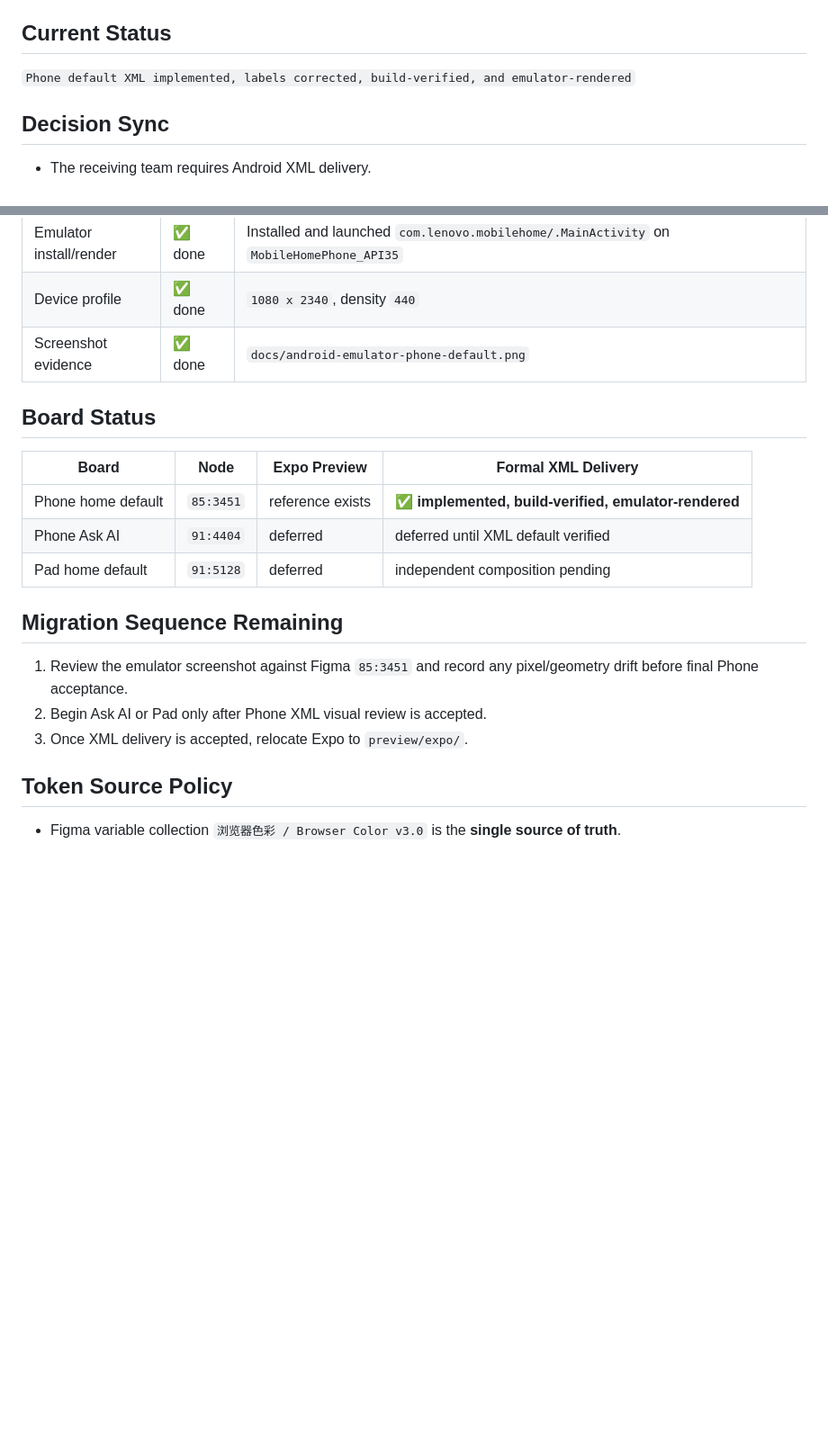
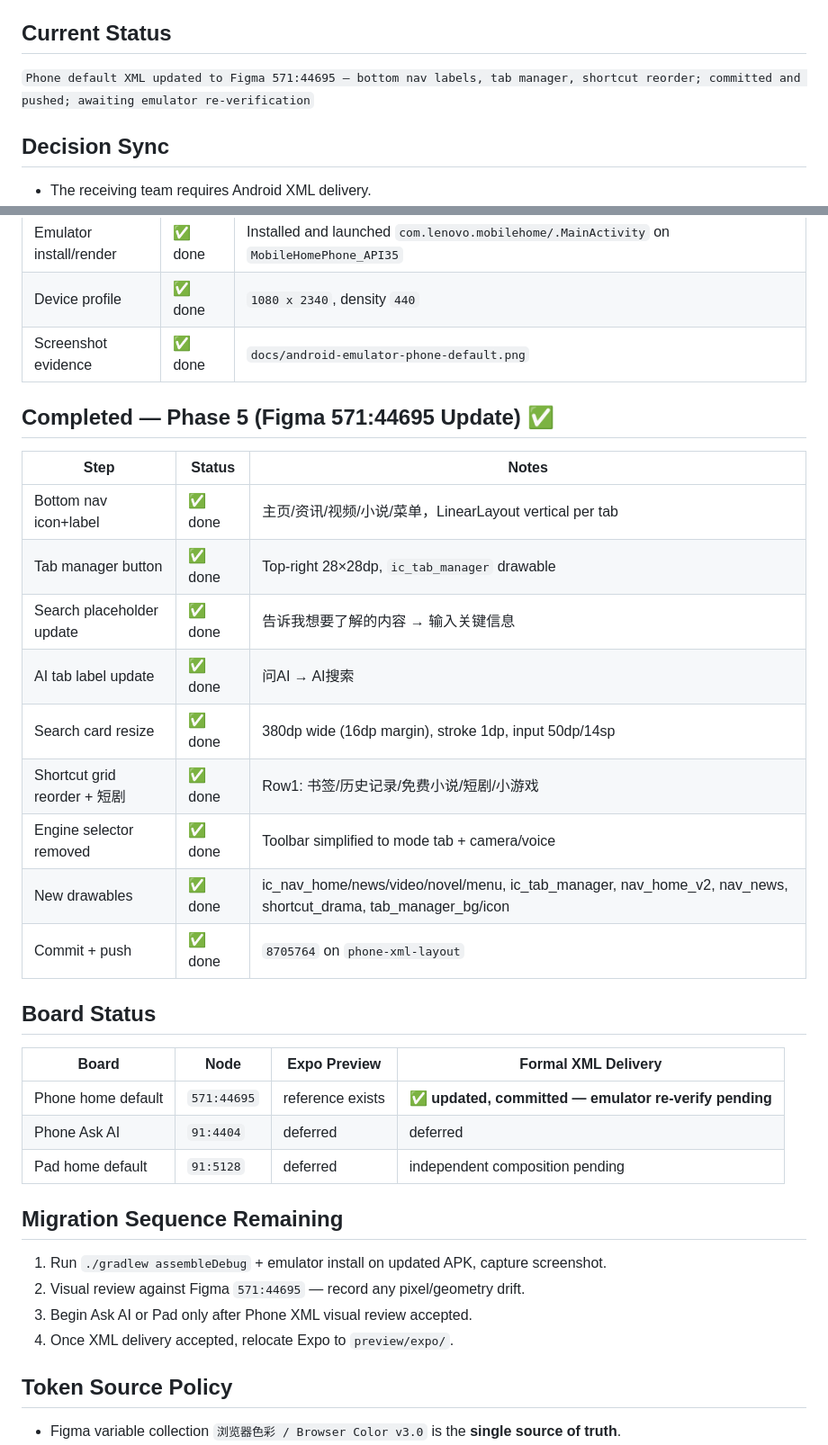
Before and after one commit to markun777/mobile-home-android, a Markdown page: docs/PROGRESS.md, 2 parts joined by grey strips. Shown at 90% size. Drawn GitHub-style; blank space fills up the shorter version.

Commit message:
docs: update PROGRESS.md to Phase 5 (Figma 571:44695 update)

```diff
--- a/docs/PROGRESS.md
+++ b/docs/PROGRESS.md
@@ -4,7 +4,7 @@ Last updated: `2026-05-29`
 
 ## Current Status
 
-`Phone default XML implemented, labels corrected, build-verified, and emulator-rendered`
+`Phone default XML updated to Figma 571:44695 — bottom nav labels, tab manager, shortcut reorder; committed and pushed; awaiting emulator re-verification`
 
 ## Decision Sync
 
@@ -64,20 +64,34 @@ Last updated: `2026-05-29`
 | Device profile | ✅ done | `1080 x 2340`, density `440` |
 | Screenshot evidence | ✅ done | `docs/android-emulator-phone-default.png` |
 
+## Completed — Phase 5 (Figma 571:44695 Update) ✅
+
+| Step | Status | Notes |
+|---|---|---|
+| Bottom nav icon+label | ✅ done | 主页/资讯/视频/小说/菜单，LinearLayout vertical per tab |
+| Tab manager button | ✅ done | Top-right 28×28dp, `ic_tab_manager` drawable |
+| Search placeholder update | ✅ done | 告诉我想要了解的内容 → 输入关键信息 |
+| AI tab label update | ✅ done | 问AI → AI搜索 |
+| Search card resize | ✅ done | 380dp wide (16dp margin), stroke 1dp, input 50dp/14sp |
+| Shortcut grid reorder + 短剧 | ✅ done | Row1: 书签/历史记录/免费小说/短剧/小游戏 |
+| Engine selector removed | ✅ done | Toolbar simplified to mode tab + camera/voice |
+| New drawables | ✅ done | ic_nav_home/news/video/novel/menu, ic_tab_manager, nav_home_v2, nav_news, shortcut_drama, tab_manager_bg/icon |
+| Commit + push | ✅ done | `8705764` on `phone-xml-layout` |
+
 ## Board Status
 
 | Board | Node | Expo Preview | Formal XML Delivery |
 |---|---|---|---|
-| Phone home default | `85:3451` | reference exists | ✅ **implemented, build-verified, emulator-rendered** |
-| Phone Ask AI | `91:4404` | deferred | deferred until XML default verified |
+| Phone home default | `571:44695` | reference exists | ✅ **updated, committed — emulator re-verify pending** |
+| Phone Ask AI | `91:4404` | deferred | deferred |
 | Pad home default | `91:5128` | deferred | independent composition pending |
 
 ## Migration Sequence Remaining
 
-1. Review the emulator screenshot against Figma `85:3451` and record any
-   pixel/geometry drift before final Phone acceptance.
-2. Begin Ask AI or Pad only after Phone XML visual review is accepted.
-3. Once XML delivery is accepted, relocate Expo to `preview/expo/`.
+1. Run `./gradlew assembleDebug` + emulator install on updated APK, capture screenshot.
+2. Visual review against Figma `571:44695` — record any pixel/geometry drift.
+3. Begin Ask AI or Pad only after Phone XML visual review accepted.
+4. Once XML delivery accepted, relocate Expo to `preview/expo/`.
 
 ## Token Source Policy
 
```
Also changed, not shown: other parts of docs/PROGRESS.md (+1 -1 lines).
